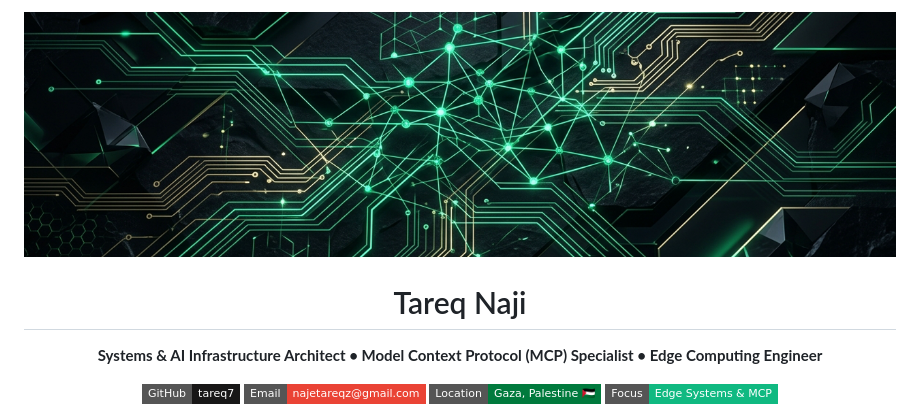
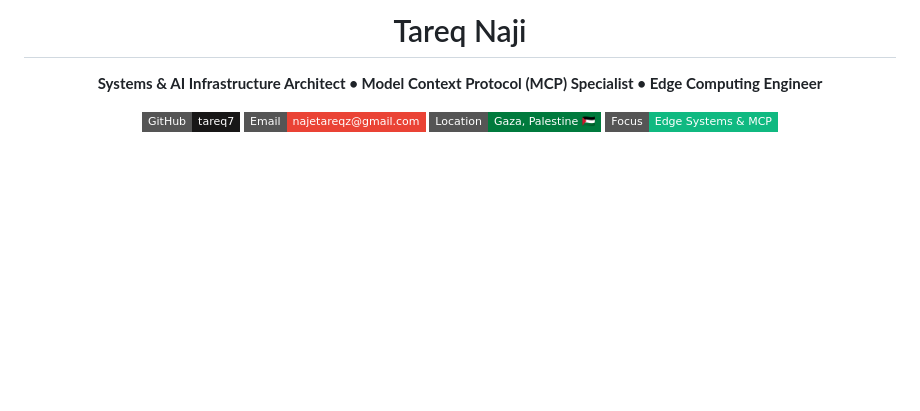
Before and after one commit to tareq7/tareq7, a Markdown page: README.md, the part around the change. Drawn GitHub-style; badges without logos; blank space fills up the shorter version.

```diff
--- a/README.md
+++ b/README.md
@@ -1,5 +1,5 @@
 <p align="center">
-  <img src="https://raw.githubusercontent.com/tareq7/tareq7/main/assets/profile-banner.png" alt="Tareq Naji Hero Banner" width="100%" style="border-radius: 10px;" />
+
 </p>
 
 <h1 align="center">Tareq Naji</h1>
```
